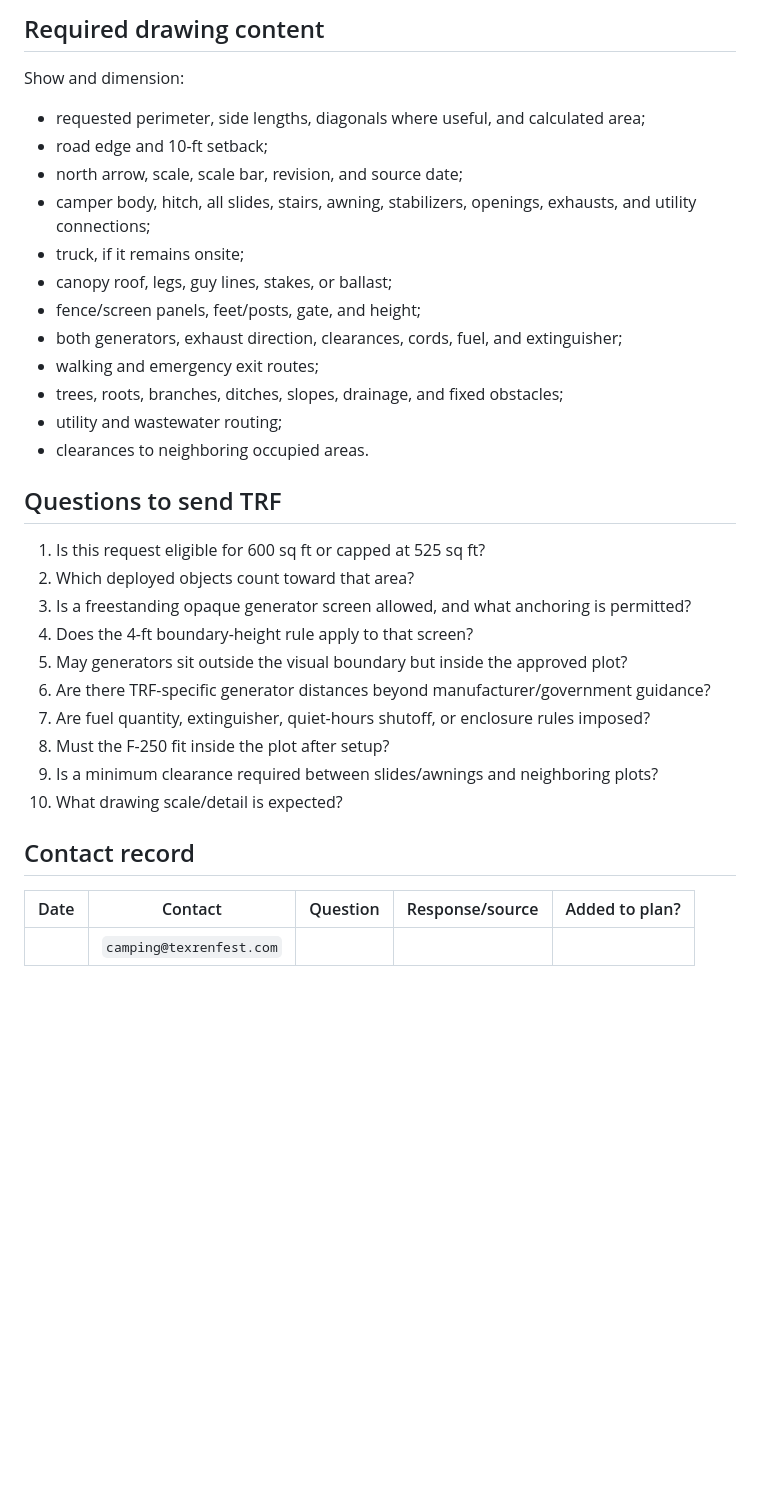
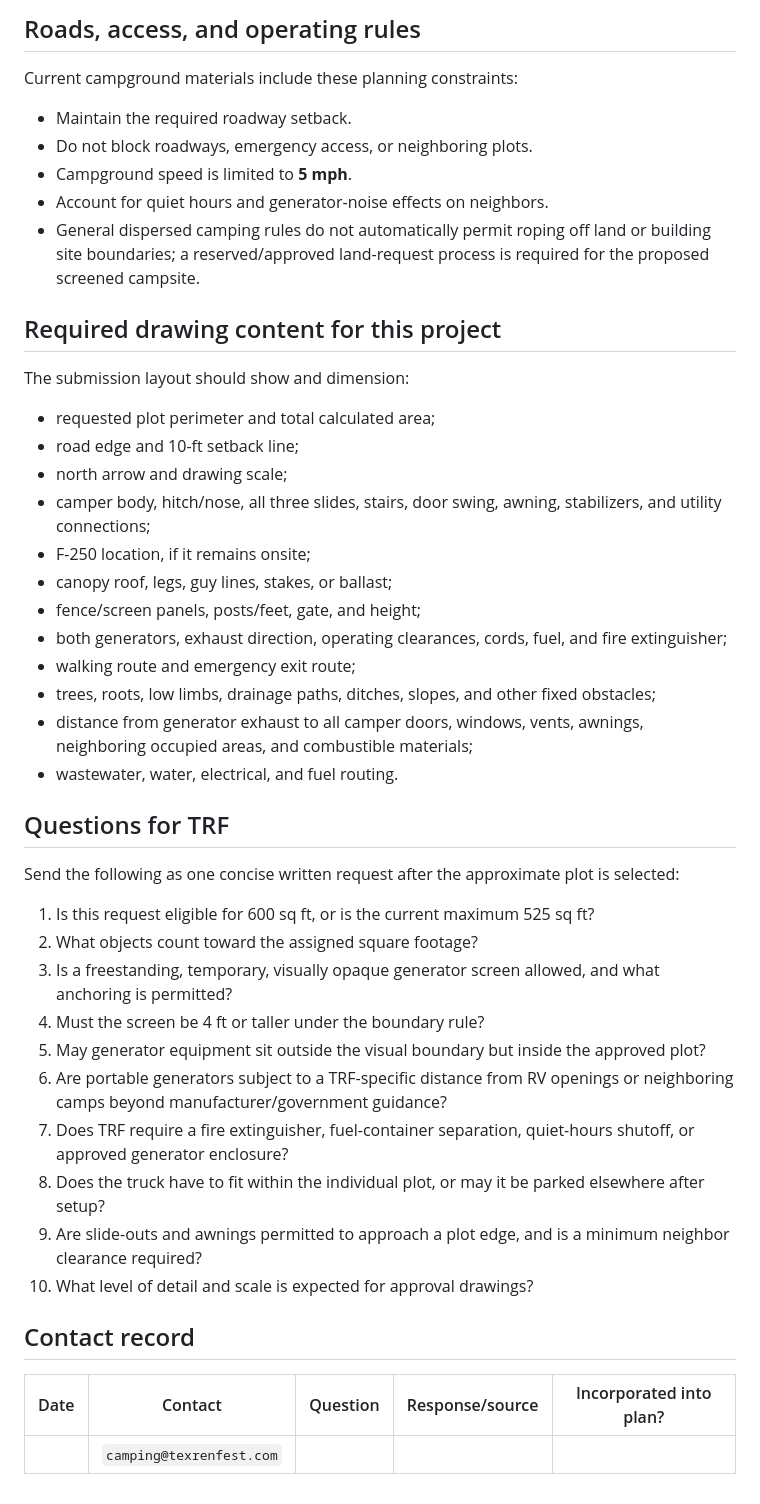
Before and after one commit to jhwodchuck/trf-planning, a Markdown page: docs/trf-2026-requirements.md, the part around one of its changes. Rendered like a GitHub page; blank space fills up the shorter version.

```diff
--- a/docs/trf-2026-requirements.md
+++ b/docs/trf-2026-requirements.md
@@ -64,36 +63,48 @@ Verify the treatment of freestanding visual screening, stakes, ballast, fuel, an
 
-## Required drawing content
+## Roads, access, and operating rules
 
-Show and dimension:
+Current campground materials include these planning constraints:
 
-- requested perimeter, side lengths, diagonals where useful, and calculated area;
-- road edge and 10-ft setback;
-- north arrow, scale, scale bar, revision, and source date;
-- camper body, hitch, all slides, stairs, awning, stabilizers, openings, exhausts, and utility connections;
-- truck, if it remains onsite;
+- Maintain the required roadway setback.
+- Do not block roadways, emergency access, or neighboring plots.
+- Campground speed is limited to **5 mph**.
+- Account for quiet hours and generator-noise effects on neighbors.
+- General dispersed camping rules do not automatically permit roping off land or building site boundaries; a reserved/approved land-request process is required for the proposed screened campsite.
+
+## Required drawing content for this project
+
+The submission layout should show and dimension:
+
+- requested plot perimeter and total calculated area;
+- road edge and 10-ft setback line;
+- north arrow and drawing scale;
+- camper body, hitch/nose, all three slides, stairs, door swing, awning, stabilizers, and utility connections;
+- F-250 location, if it remains onsite;
 - canopy roof, legs, guy lines, stakes, or ballast;
-- fence/screen panels, feet/posts, gate, and height;
-- both generators, exhaust direction, clearances, cords, fuel, and extinguisher;
-- walking and emergency exit routes;
-- trees, roots, branches, ditches, slopes, drainage, and fixed obstacles;
-- utility and wastewater routing;
-- clearances to neighboring occupied areas.
+- fence/screen panels, posts/feet, gate, and height;
+- both generators, exhaust direction, operating clearances, cords, fuel, and fire extinguisher;
+- walking route and emergency exit route;
+- trees, roots, low limbs, drainage paths, ditches, slopes, and other fixed obstacles;
+- distance from generator exhaust to all camper doors, windows, vents, awnings, neighboring occupied areas, and combustible materials;
+- wastewater, water, electrical, and fuel routing.
 
-## Questions to send TRF
+## Questions for TRF
 
-1. Is this request eligible for 600 sq ft or capped at 525 sq ft?
-2. Which deployed objects count toward that area?
-3. Is a freestanding opaque generator screen allowed, and what anchoring is permitted?
-4. Does the 4-ft boundary-height rule apply to that screen?
-5. May generators sit outside the visual boundary but inside the approved plot?
-6. Are there TRF-specific generator distances beyond manufacturer/government guidance?
-7. Are fuel quantity, extinguisher, quiet-hours shutoff, or enclosure rules imposed?
-8. Must the F-250 fit inside the plot after setup?
-9. Is a minimum clearance required between slides/awnings and neighboring plots?
-10. What drawing scale/detail is expected?
+Send the following as one concise written request after the approximate plot is selected:
+
+1. Is this request eligible for 600 sq ft, or is the current maximum 525 sq ft?
+2. What objects count toward the assigned square footage?
+3. Is a freestanding, temporary, visually opaque generator screen allowed, and what anchoring is permitted?
+4. Must the screen be 4 ft or taller under the boundary rule?
+5. May generator equipment sit outside the visual boundary but inside the approved plot?
+6. Are portable generators subject to a TRF-specific distance from RV openings or neighboring camps beyond manufacturer/government guidance?
+7. Does TRF require a fire extinguisher, fuel-container separation, quiet-hours shutoff, or approved generator enclosure?
+8. Does the truck have to fit within the individual plot, or may it be parked elsewhere after setup?
+9. Are slide-outs and awnings permitted to approach a plot edge, and is a minimum neighbor clearance required?
+10. What level of detail and scale is expected for approval drawings?
 
 ## Contact record
 
-| Date | Contact | Question | Response/source | Added to plan? |
+| Date | Contact | Question | Response/source | Incorporated into plan? |
 |---|---|---|---|---|
 |  | `camping@texrenfest.com` |  |  |  |
```
Also changed, not shown: other parts of docs/trf-2026-requirements.md (+38 -39 lines).
